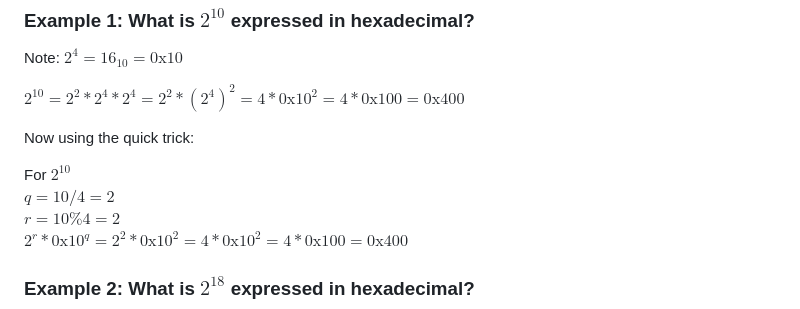
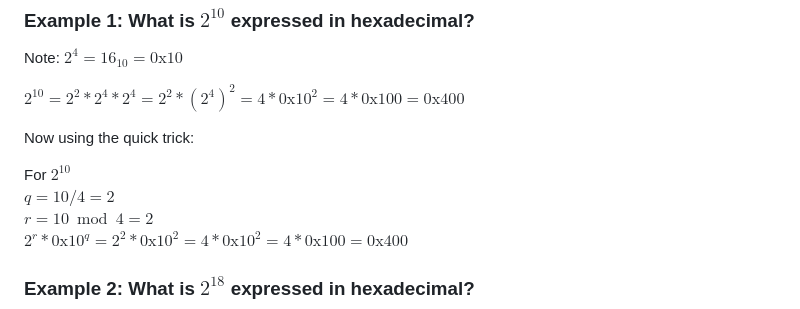
Before and after one commit to marcocrowe/learn-computer-organization, a Markdown page: memory-maps.md, the part around the change. GitHub-like rendering.

Commit message:
Update memory-maps.md with corrected hexadecimal calculation

```diff
--- a/memory-maps.md
+++ b/memory-maps.md
@@ -52,7 +52,7 @@ Now using the quick trick:
 
 For $2^{10}$
 $q = 10/4 = 2$
-$r = 10\%4 = 2$
+$r = 10 \bmod 4 = 2$
 $2^r * \text{0x10}^q = 2^2 * \text{0x10}^2 =  4 * \text{0x10}^2 = 4 * \text{0x100}= \text{0x400}$
 
 ### Example 2: What is $2^{18}$  expressed in hexadecimal?
```
